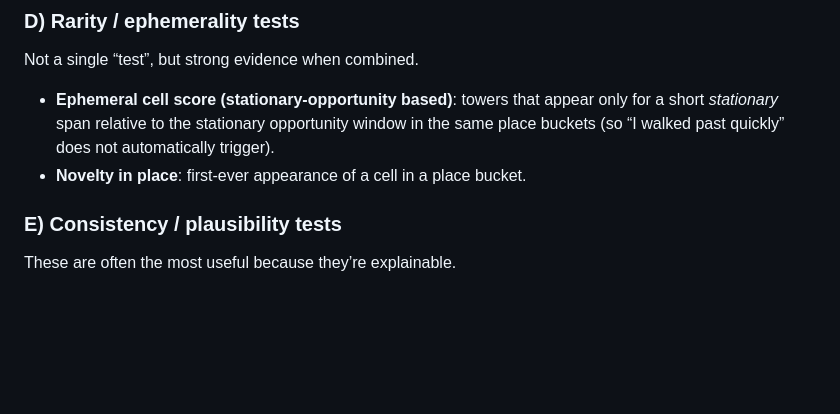
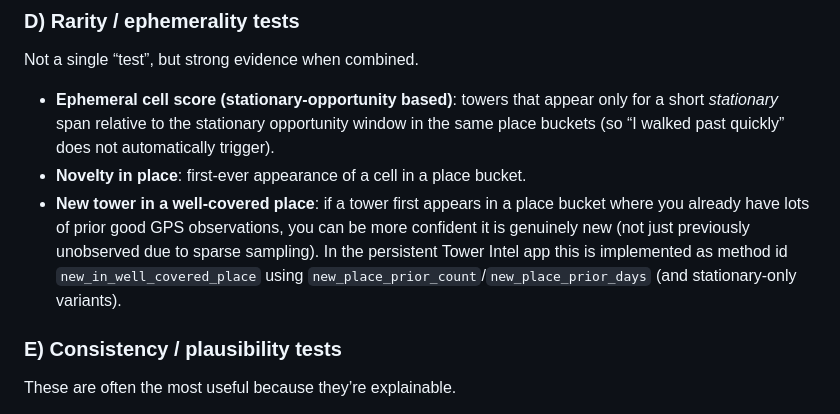
Before and after one commit to eldraco/hack-wanderer, a Markdown page: TOWER_ANOMALY_METHODS.md, the part around the change. Drawn GitHub-style; blank space fills up the shorter version.

Commit message:
Add new detection method for towers in well-covered places

```diff
--- a/TOWER_ANOMALY_METHODS.md
+++ b/TOWER_ANOMALY_METHODS.md
@@ -127,6 +127,7 @@ Not a single “test”, but strong evidence when combined.
 
 - **Ephemeral cell score (stationary-opportunity based)**: towers that appear only for a short *stationary* span relative to the stationary opportunity window in the same place buckets (so “I walked past quickly” does not automatically trigger).
 - **Novelty in place**: first-ever appearance of a cell in a place bucket.
+- **New tower in a well-covered place**: if a tower first appears in a place bucket where you already have lots of prior good GPS observations, you can be more confident it is genuinely new (not just previously unobserved due to sparse sampling). In the persistent Tower Intel app this is implemented as method id `new_in_well_covered_place` using `new_place_prior_count`/`new_place_prior_days` (and stationary-only variants).
 
 ### E) Consistency / plausibility tests
 These are often the most useful because they’re explainable.
```
